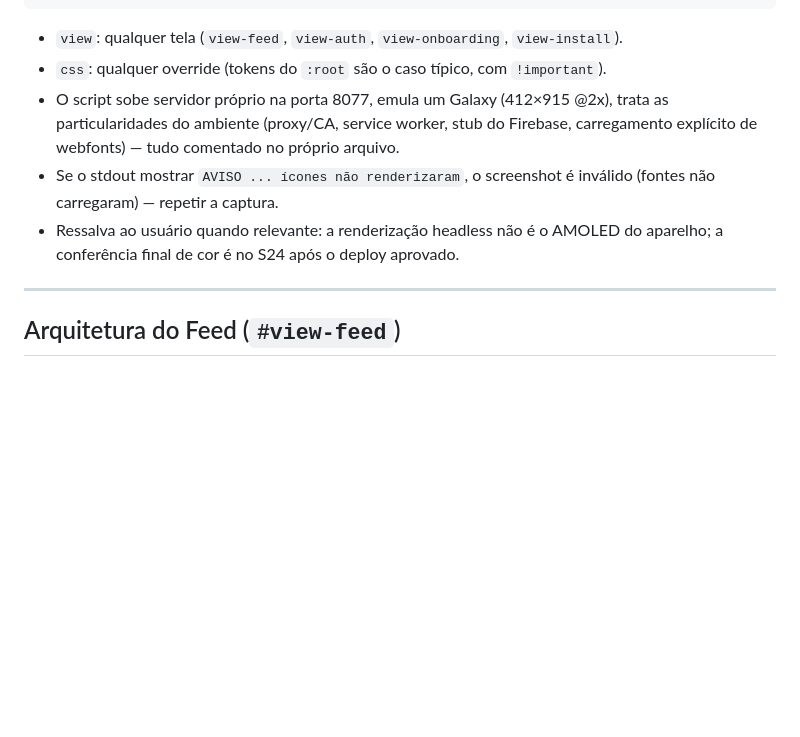
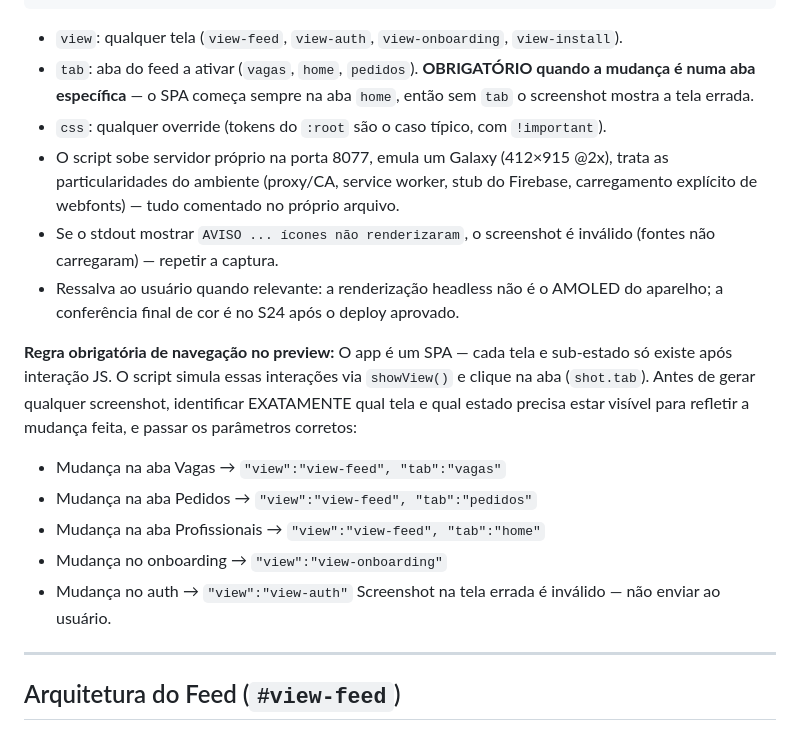
Before and after one commit to jonathasptbr-gh/Gente-honesta, a Markdown page: CLAUDE.md, the part around the change. Rendered like a GitHub page; blank space fills up the shorter version.

Commit message:
docs: enforce correct screen navigation in preview screenshots
Add mandatory rule to CLAUDE.md: always pass the correct view/tab
parameters to preview.js so screenshots reflect the actual change.
SPA defaults to home tab — without tab param, previews show wrong screen.

https://claude.ai/code/session_01DwLbQkkdTdGp1RjpQG9JFw

````diff
--- a/CLAUDE.md
+++ b/CLAUDE.md
@@ -255,6 +255,7 @@ node tools/preview.js '{"view":"view-feed","shots":[
 ]}'
 ```
 - `view`: qualquer tela (`view-feed`, `view-auth`, `view-onboarding`, `view-install`).
+- `tab`: aba do feed a ativar (`vagas`, `home`, `pedidos`). **OBRIGATÓRIO quando a mudança é numa aba específica** — o SPA começa sempre na aba `home`, então sem `tab` o screenshot mostra a tela errada.
 - `css`: qualquer override (tokens do `:root` são o caso típico, com `!important`).
 - O script sobe servidor próprio na porta 8077, emula um Galaxy (412×915 @2x), trata as
   particularidades do ambiente (proxy/CA, service worker, stub do Firebase,
@@ -263,6 +264,18 @@ node tools/preview.js '{"view":"view-feed","shots":[
   inválido (fontes não carregaram) — repetir a captura.
 - Ressalva ao usuário quando relevante: a renderização headless não é o AMOLED
   do aparelho; a conferência final de cor é no S24 após o deploy aprovado.
+
+**Regra obrigatória de navegação no preview:**
+O app é um SPA — cada tela e sub-estado só existe após interação JS. O script
+simula essas interações via `showView()` e clique na aba (`shot.tab`). Antes de
+gerar qualquer screenshot, identificar EXATAMENTE qual tela e qual estado precisa
+estar visível para refletir a mudança feita, e passar os parâmetros corretos:
+- Mudança na aba Vagas → `"view":"view-feed", "tab":"vagas"`
+- Mudança na aba Pedidos → `"view":"view-feed", "tab":"pedidos"`
+- Mudança na aba Profissionais → `"view":"view-feed", "tab":"home"`
+- Mudança no onboarding → `"view":"view-onboarding"`
+- Mudança no auth → `"view":"view-auth"`
+Screenshot na tela errada é inválido — não enviar ao usuário.
 
 ---
 
````
